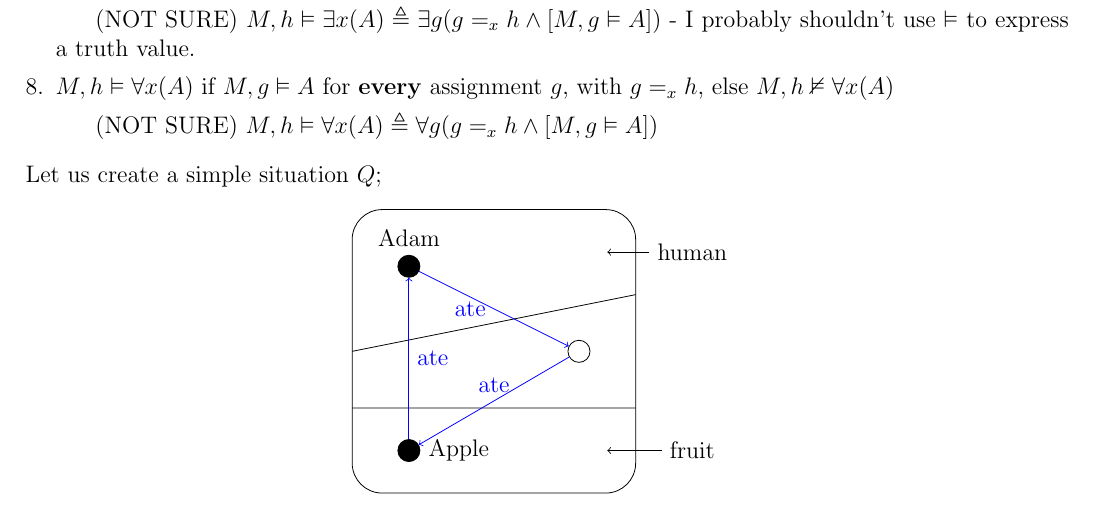
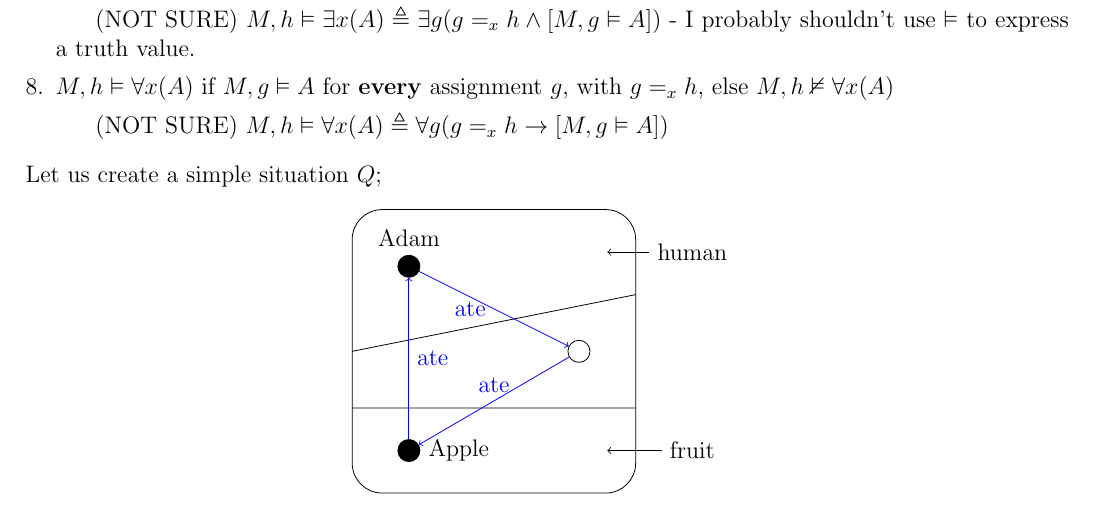
Before and after one commit to lin-e/imperial-revision, a LaTeX document (co140/main.tex): part of page 14 of 23, cut so that both start at the same text. Compiled offline with pdfLaTeX.

Commit message:
small fix to co140

```diff
--- a/co140/main.tex
+++ b/co140/main.tex
@@ -723,7 +723,7 @@ end if
                     \item $M, h \vDash \exists x (A)$ if $M, g \vDash A$ for \textbf{some} assignment $g$, with $g =_x h$, else $M, h \nvDash \exists x (A)$
                         \subitem (NOT SURE) $M, h \vDash \exists x (A) \triangleq \exists g (g =_x h \land [M, g \vDash A])$ - I probably shouldn't use $\vDash$ to express a truth value.
                     \item $M, h \vDash \forall x (A)$ if $M, g \vDash A$ for \textbf{every} assignment $g$, with $g =_x h$, else $M, h \nvDash \forall x (A)$
-                        \subitem (NOT SURE) $M, h \vDash \forall x (A) \triangleq \forall g (g =_x h \land [M, g \vDash A])$
+                        \subitem (NOT SURE) $M, h \vDash \forall x (A) \triangleq \forall g (g =_x h \rightarrow [M, g \vDash A])$
                 \end{enumerate}
                 Let us create a simple situation $Q$;
                 \begin{center}
```
Also changed, not shown: _output/co140.pdf, _output/co145.pdf, co140/main.pdf, co145/main.pdf.
